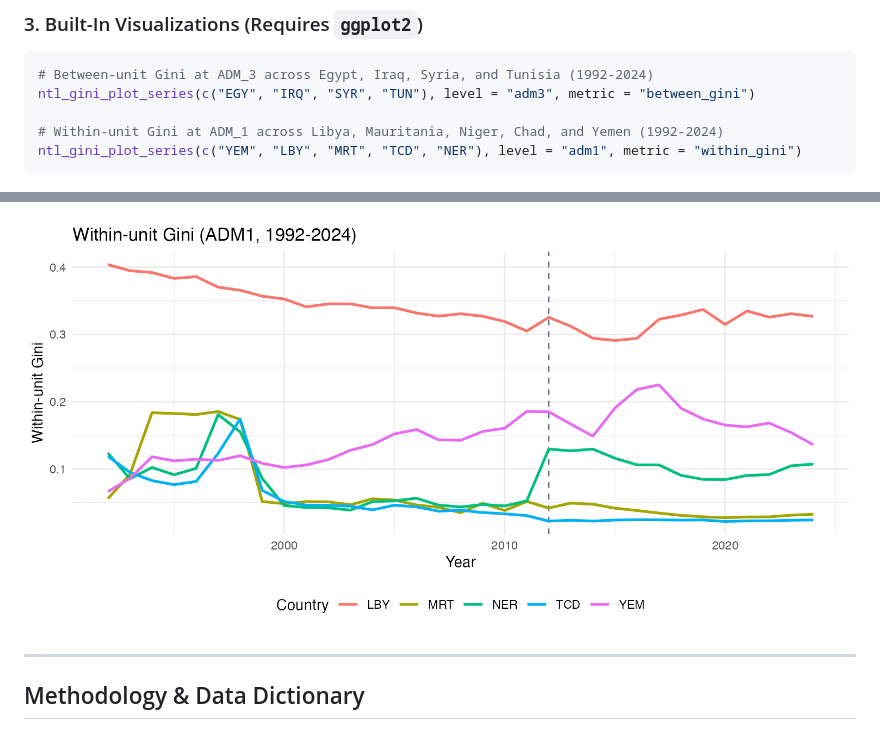
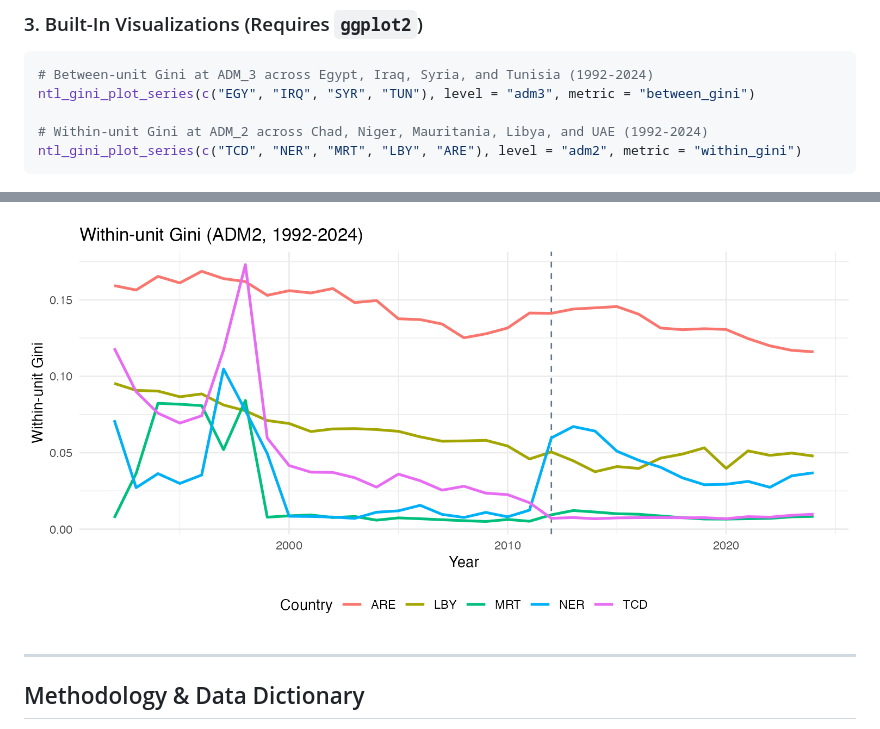
Before and after one commit to MedDhia/NTLGini, a Markdown page: README.md, 2 parts joined by grey strips. Drawn GitHub-style; pictures changed too: man/figures/within_adm1_global.png (deleted), man/figures/within_adm2_global.png (added).

Commit message:
Update README second plot to high-variation ADM2 within-unit Gini

````diff
--- a/README.md
+++ b/README.md
@@ -98,13 +98,13 @@ ntl_gini_top_units(level = "adm3", iso3 = "TUN", year = 2024, n = 10)
 # Between-unit Gini at ADM_3 across Egypt, Iraq, Syria, and Tunisia (1992-2024)
 ntl_gini_plot_series(c("EGY", "IRQ", "SYR", "TUN"), level = "adm3", metric = "between_gini")
 
-# Within-unit Gini at ADM_1 across Libya, Mauritania, Niger, Chad, and Yemen (1992-2024)
-ntl_gini_plot_series(c("YEM", "LBY", "MRT", "TCD", "NER"), level = "adm1", metric = "within_gini")
+# Within-unit Gini at ADM_2 across Chad, Niger, Mauritania, Libya, and UAE (1992-2024)
+ntl_gini_plot_series(c("TCD", "NER", "MRT", "LBY", "ARE"), level = "adm2", metric = "within_gini")
 ```
 
 ![Between-unit Gini at ADM3 across Egypt, Iraq, Syria, and Tunisia](man/figures/between_adm3_comparison.png)
 
-![Within-unit Gini at ADM1 across Libya, Mauritania, Niger, Chad, and Yemen](man/figures/within_adm1_global.png)
+![Within-unit Gini at ADM2 across Chad, Niger, Mauritania, Libya, and UAE](man/figures/within_adm2_global.png)
 
 ---
 
````
